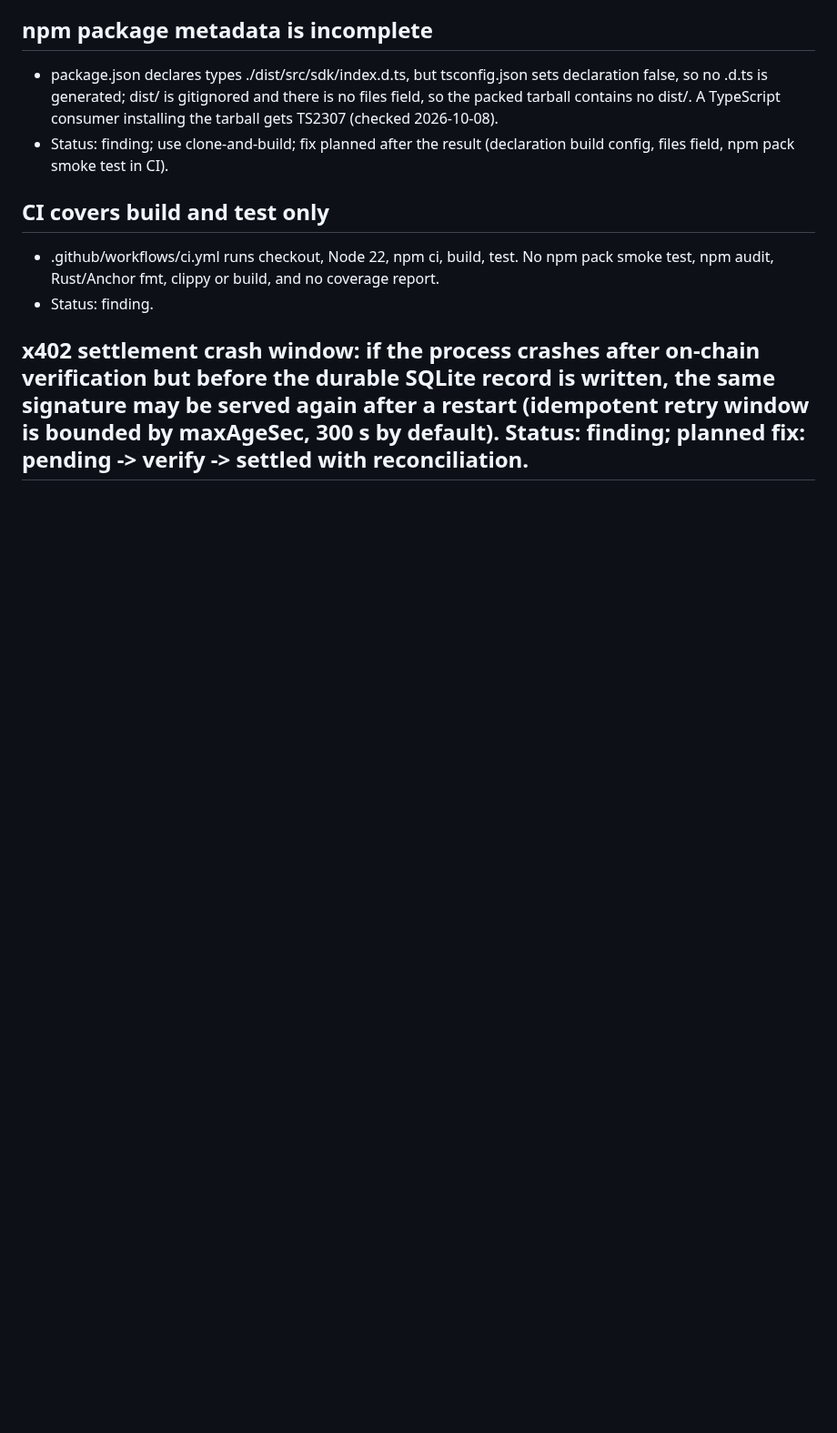
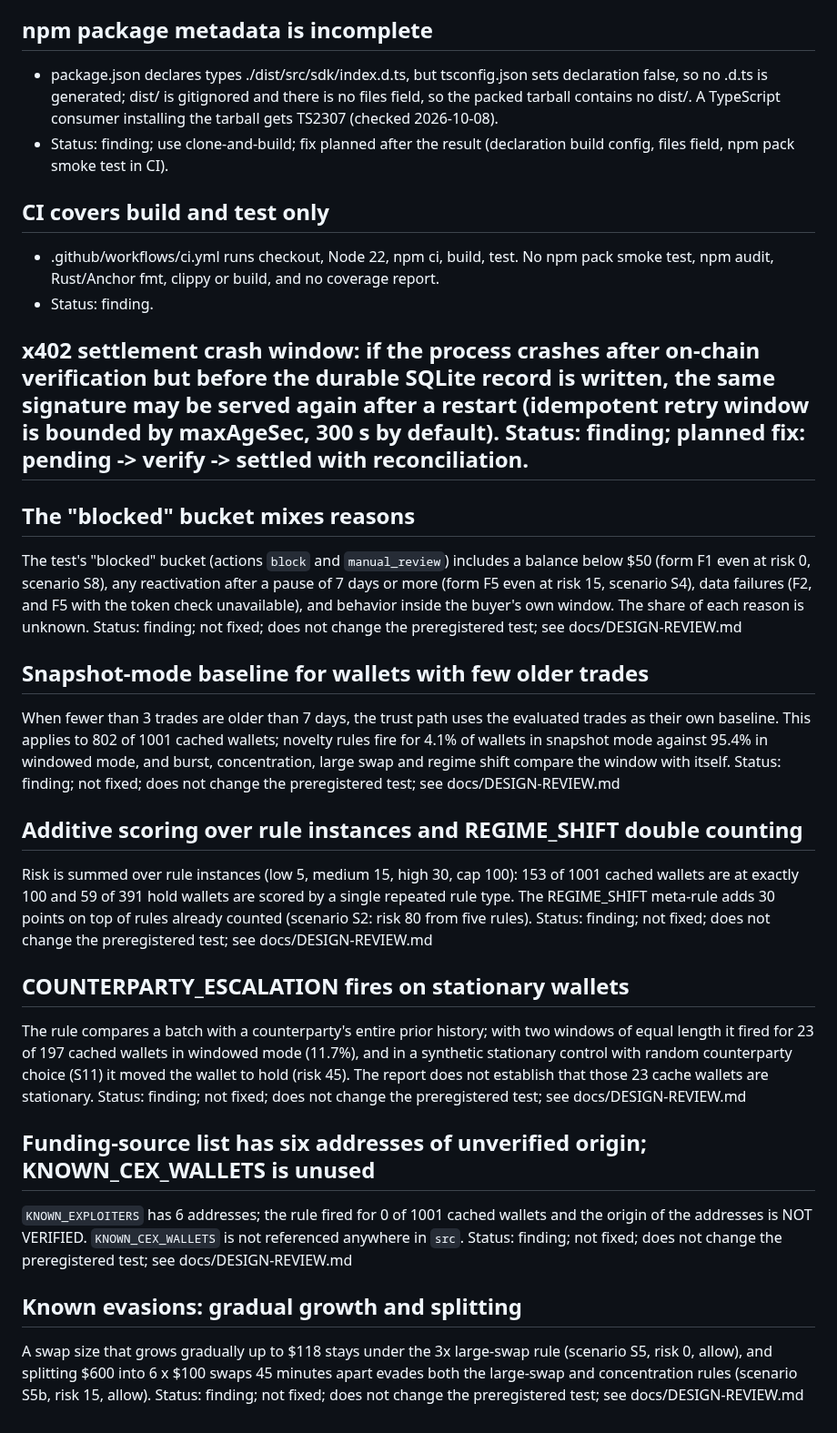
Before and after one commit to daniilmilintieiev-ux/wallet-radar, a Markdown page: docs/KNOWN-ISSUES.md, the part around the change. Shown at 91% size. Rendered like a GitHub page; blank space fills up the shorter version.

Commit message:
docs(known-issues): add six findings from the scoring design review
Co-Authored-By: Claude Sonnet 5.5 <noreply@anthropic.com>

```diff
--- a/docs/KNOWN-ISSUES.md
+++ b/docs/KNOWN-ISSUES.md
@@ -679,3 +679,27 @@ documented there as `todo` tests.
 - Status: finding.
 
 ## x402 settlement crash window: if the process crashes after on-chain verification but before the durable SQLite record is written, the same signature may be served again after a restart (idempotent retry window is bounded by maxAgeSec, 300 s by default). Status: finding; planned fix: pending -> verify -> settled with reconciliation.
+
+## The "blocked" bucket mixes reasons
+The test's "blocked" bucket (actions `block` and `manual_review`) includes a balance below $50 (form F1 even at risk 0, scenario S8), any reactivation after a pause of 7 days or more (form F5 even at risk 15, scenario S4), data failures (F2, and F5 with the token check unavailable), and behavior inside the buyer's own window. The share of each reason is unknown.
+Status: finding; not fixed; does not change the preregistered test; see docs/DESIGN-REVIEW.md
+
+## Snapshot-mode baseline for wallets with few older trades
+When fewer than 3 trades are older than 7 days, the trust path uses the evaluated trades as their own baseline. This applies to 802 of 1001 cached wallets; novelty rules fire for 4.1% of wallets in snapshot mode against 95.4% in windowed mode, and burst, concentration, large swap and regime shift compare the window with itself.
+Status: finding; not fixed; does not change the preregistered test; see docs/DESIGN-REVIEW.md
+
+## Additive scoring over rule instances and REGIME_SHIFT double counting
+Risk is summed over rule instances (low 5, medium 15, high 30, cap 100): 153 of 1001 cached wallets are at exactly 100 and 59 of 391 hold wallets are scored by a single repeated rule type. The REGIME_SHIFT meta-rule adds 30 points on top of rules already counted (scenario S2: risk 80 from five rules).
+Status: finding; not fixed; does not change the preregistered test; see docs/DESIGN-REVIEW.md
+
+## COUNTERPARTY_ESCALATION fires on stationary wallets
+The rule compares a batch with a counterparty's entire prior history; with two windows of equal length it fired for 23 of 197 cached wallets in windowed mode (11.7%), and in a synthetic stationary control with random counterparty choice (S11) it moved the wallet to hold (risk 45). The report does not establish that those 23 cache wallets are stationary.
+Status: finding; not fixed; does not change the preregistered test; see docs/DESIGN-REVIEW.md
+
+## Funding-source list has six addresses of unverified origin; KNOWN_CEX_WALLETS is unused
+`KNOWN_EXPLOITERS` has 6 addresses; the rule fired for 0 of 1001 cached wallets and the origin of the addresses is NOT VERIFIED. `KNOWN_CEX_WALLETS` is not referenced anywhere in `src`.
+Status: finding; not fixed; does not change the preregistered test; see docs/DESIGN-REVIEW.md
+
+## Known evasions: gradual growth and splitting
+A swap size that grows gradually up to $118 stays under the 3x large-swap rule (scenario S5, risk 0, allow), and splitting $600 into 6 x $100 swaps 45 minutes apart evades both the large-swap and concentration rules (scenario S5b, risk 15, allow).
+Status: finding; not fixed; does not change the preregistered test; see docs/DESIGN-REVIEW.md
```
